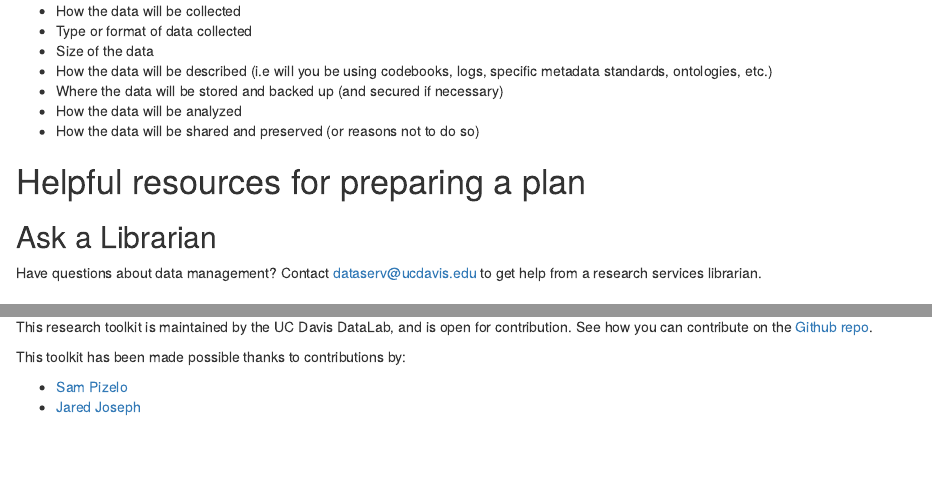
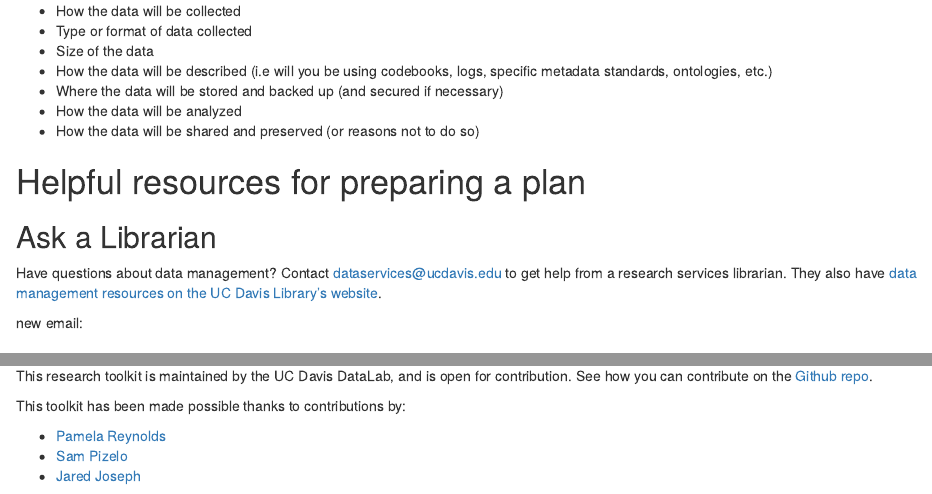
Before and after one commit to ucdavisdatalab/research-toolkits, an R Markdown document (pages/data_management_researcher_toolkit.Rmd): the page in a window 1100 px wide, from 620 px down, and a second part further down, joined at a grey line. Rendered offline with R 4.5, knitr and Pandoc, with nearby package versions; drawn as R Markdown's standard HTML page in place of the format the file asks for.

Commit message:
Updated the dataserv email and library data management link

```diff
--- a/pages/data_management_researcher_toolkit.Rmd
+++ b/pages/data_management_researcher_toolkit.Rmd
@@ -51,7 +51,10 @@ Data management plans should address:
 
 ## Ask a Librarian ##
 
-Have questions about data management? Contact [dataserv@ucdavis.edu](dataserv@ucdavis.edu) to get help from a research services librarian.
+Have questions about data management? Contact [dataservices@ucdavis.edu](dataservices@ucdavis.edu) to get help from a research services librarian. They also have [data management resources on the UC Davis Library's website](https://library.ucdavis.edu/data-analysis-and-management/){rel="noopener noreferrer" target="_blank"}.
+
+new email:
+
 
 ## Software Carpentry Data Management Lesson
 
```
Also changed, not shown: pages/data_management_researcher_toolkit.Rmd (1 more changed lines).
